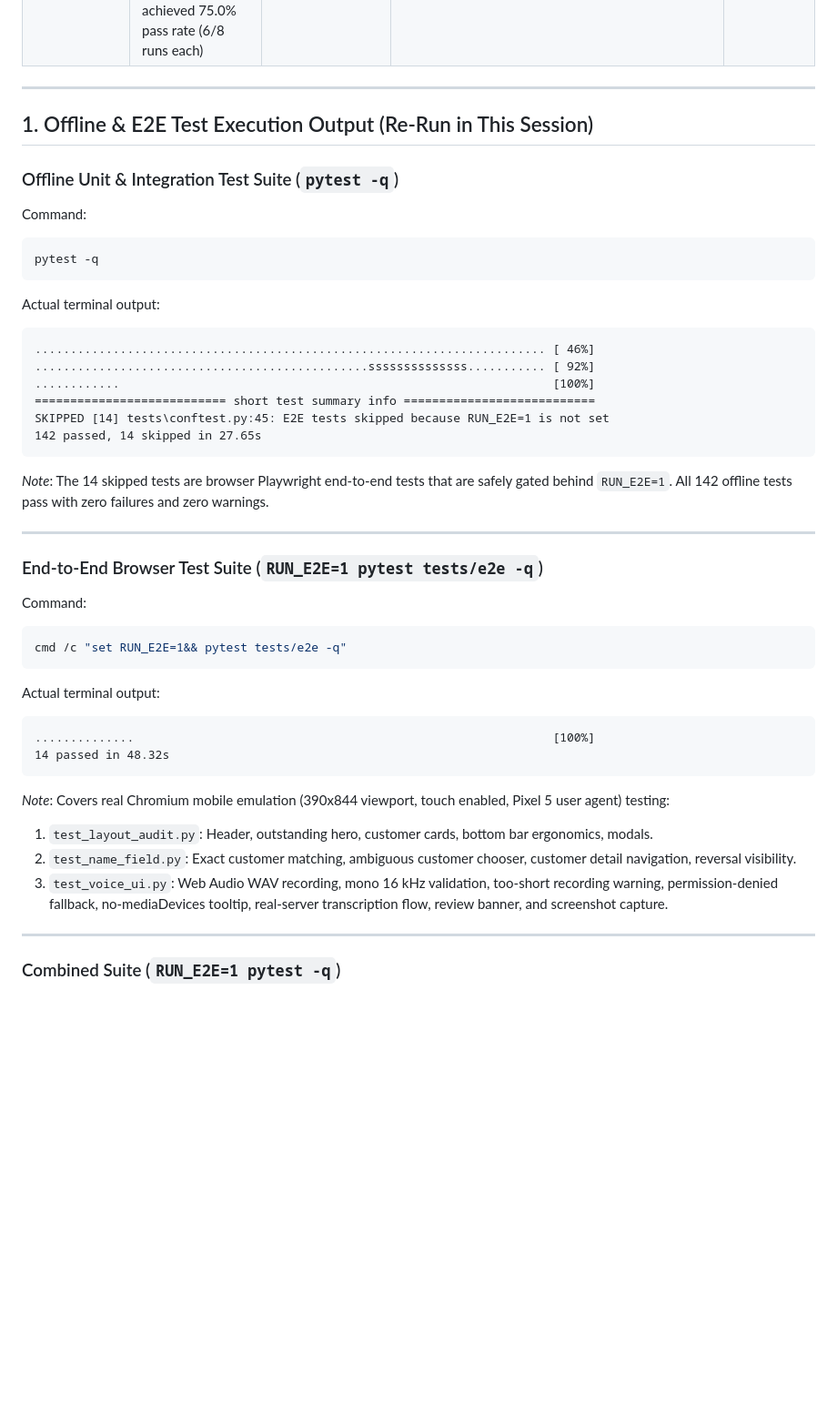
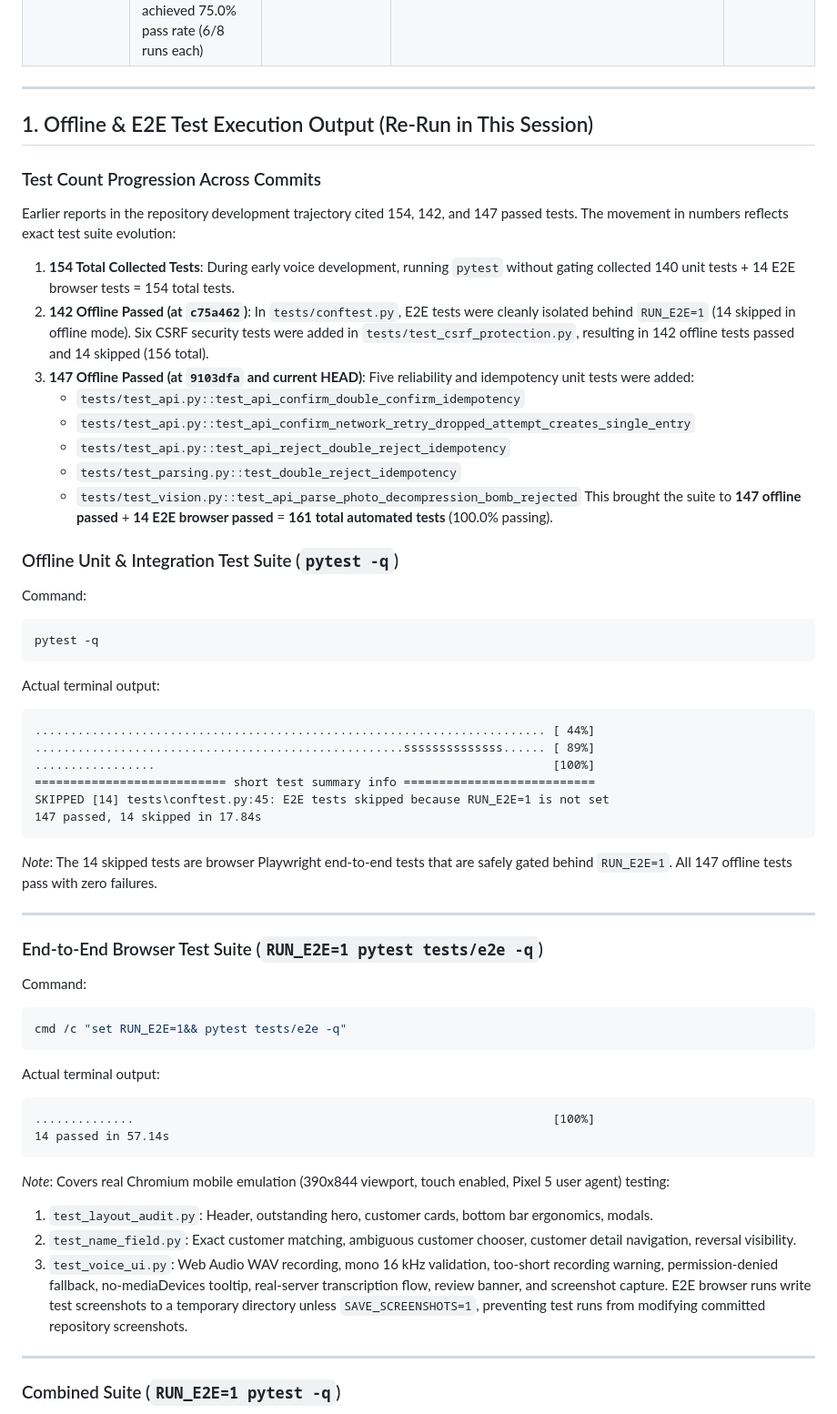
Before and after one commit to silambarasan-sh/kadai-khata, a Markdown page: docs/EVIDENCE.md, the part around one of its changes. Shown at 91% size. Drawn GitHub-style; blank space fills up the shorter version.

````diff
--- a/docs/EVIDENCE.md
+++ b/docs/EVIDENCE.md
@@ -30,6 +30,18 @@ In accordance with strict verification rules:
 
 ## 1. Offline & E2E Test Execution Output (Re-Run in This Session)
 
+### Test Count Progression Across Commits
+Earlier reports in the repository development trajectory cited 154, 142, and 147 passed tests. The movement in numbers reflects exact test suite evolution:
+1. **154 Total Collected Tests**: During early voice development, running `pytest` without gating collected 140 unit tests + 14 E2E browser tests = 154 total tests.
+2. **142 Offline Passed (at `c75a462`)**: In `tests/conftest.py`, E2E tests were cleanly isolated behind `RUN_E2E=1` (14 skipped in offline mode). Six CSRF security tests were added in `tests/test_csrf_protection.py`, resulting in 142 offline tests passed and 14 skipped (156 total).
+3. **147 Offline Passed (at `9103dfa` and current HEAD)**: Five reliability and idempotency unit tests were added:
+   - `tests/test_api.py::test_api_confirm_double_confirm_idempotency`
+   - `tests/test_api.py::test_api_confirm_network_retry_dropped_attempt_creates_single_entry`
+   - `tests/test_api.py::test_api_reject_double_reject_idempotency`
+   - `tests/test_parsing.py::test_double_reject_idempotency`
+   - `tests/test_vision.py::test_api_parse_photo_decompression_bomb_rejected`
+   This brought the suite to **147 offline passed** + **14 E2E browser passed** = **161 total automated tests** (100.0% passing).
+
 ### Offline Unit & Integration Test Suite (`pytest -q`)
 Command:
 ```powershell
@@ -37,14 +49,14 @@ pytest -q
 ```
 Actual terminal output:
 ```text
-........................................................................ [ 46%]
-...............................................ssssssssssssss........... [ 92%]
-............                                                             [100%]
+........................................................................ [ 44%]
+....................................................ssssssssssssss...... [ 89%]
+.................                                                        [100%]
 =========================== short test summary info ===========================
 SKIPPED [14] tests\conftest.py:45: E2E tests skipped because RUN_E2E=1 is not set
-142 passed, 14 skipped in 27.65s
+147 passed, 14 skipped in 17.84s
 ```
-*Note*: The 14 skipped tests are browser Playwright end-to-end tests that are safely gated behind `RUN_E2E=1`. All 142 offline tests pass with zero failures and zero warnings.
+*Note*: The 14 skipped tests are browser Playwright end-to-end tests that are safely gated behind `RUN_E2E=1`. All 147 offline tests pass with zero failures.
 
 ---
 
@@ -56,12 +68,12 @@ cmd /c "set RUN_E2E=1&& pytest tests/e2e -q"
 Actual terminal output:
 ```text
 ..............                                                           [100%]
-14 passed in 48.32s
+14 passed in 57.14s
 ```
 *Note*: Covers real Chromium mobile emulation (390x844 viewport, touch enabled, Pixel 5 user agent) testing:
 1. `test_layout_audit.py`: Header, outstanding hero, customer cards, bottom bar ergonomics, modals.
 2. `test_name_field.py`: Exact customer matching, ambiguous customer chooser, customer detail navigation, reversal visibility.
-3. `test_voice_ui.py`: Web Audio WAV recording, mono 16 kHz validation, too-short recording warning, permission-denied fallback, no-mediaDevices tooltip, real-server transcription flow, review banner, and screenshot capture.
+3. `test_voice_ui.py`: Web Audio WAV recording, mono 16 kHz validation, too-short recording warning, permission-denied fallback, no-mediaDevices tooltip, real-server transcription flow, review banner, and screenshot capture. E2E browser runs write test screenshots to a temporary directory unless `SAVE_SCREENSHOTS=1`, preventing test runs from modifying committed repository screenshots.
 
 ---
 
````
Also changed, not shown: other parts of docs/EVIDENCE.md (+30 -4 lines), README.md (+14 -8 lines), docs/SUBMISSION.md (+1 -1 lines), docs/screenshots/voice_recording.png, docs/screenshots/voice_transcript.png, 1 other file.
